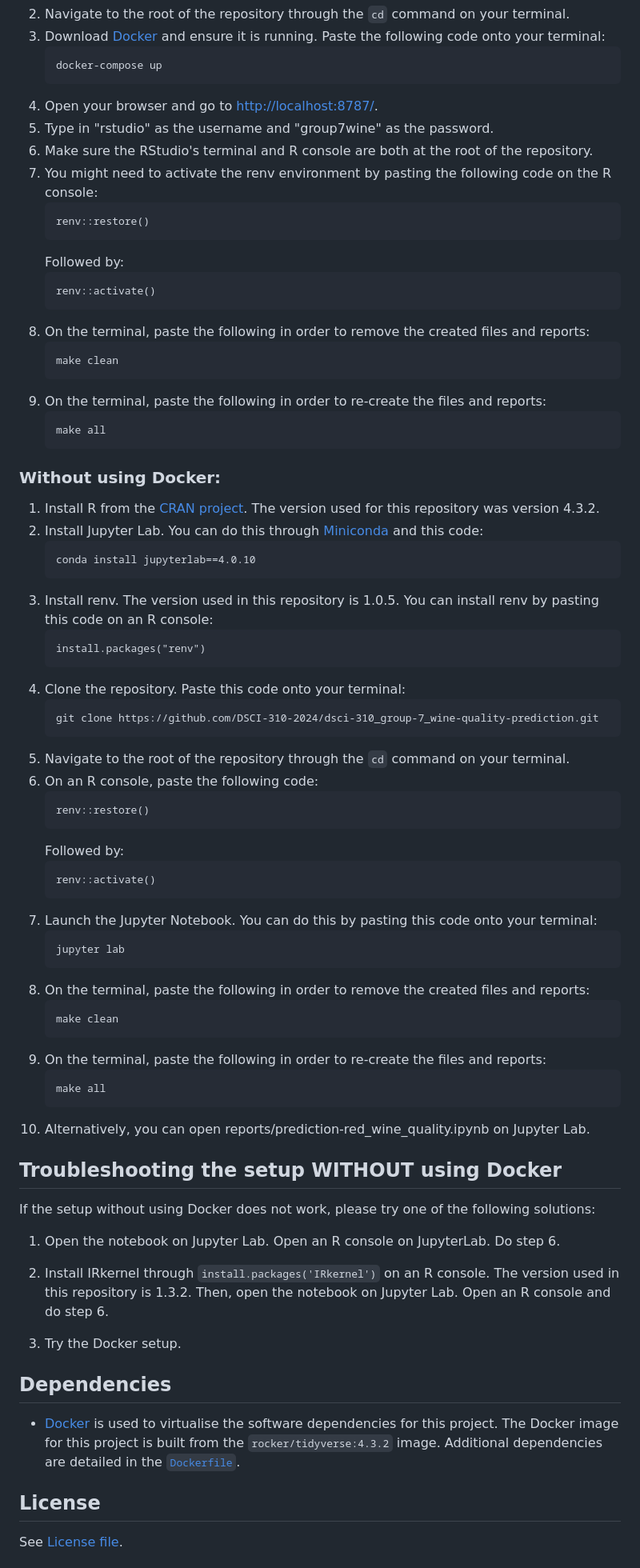
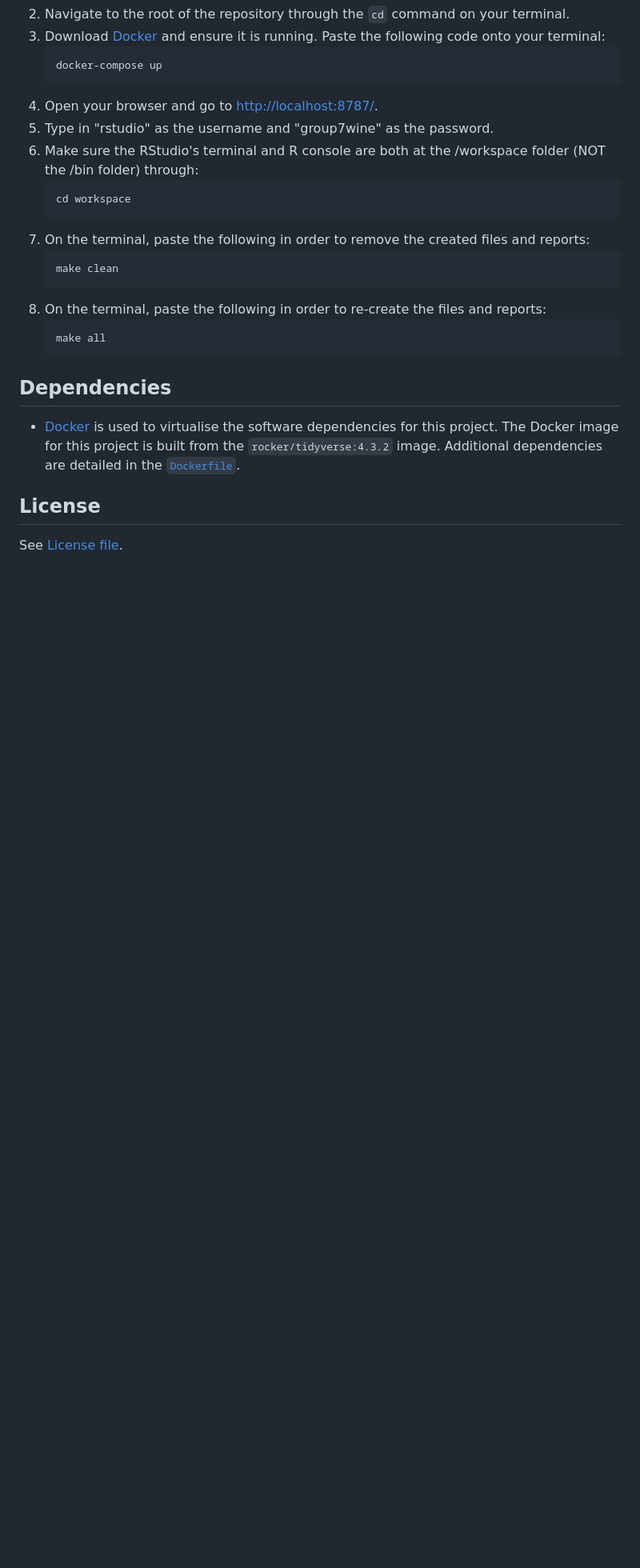
Before and after one commit to DSCI-310-2024/DSCI-310_Group-7, a Markdown page: README.md, the part around the change printed below. Shown: that part at 80% size. Rendered like a GitHub page; blank space fills up the shorter version.

Commit message:
added how to set up repo with docker (after renv was removed)

````diff
--- a/README.md
+++ b/README.md
@@ -24,14 +23,9 @@ To set up the repository and reproduce the analysis, please follow these steps:
    ```
 4. Open your browser and go to [http://localhost:8787/](http://localhost:8787/).
 5. Type in "rstudio" as the username and "group7wine" as the password.
-6. Make sure the RStudio's terminal and R console are both at the root of the repository.
-7. You might need to activate the renv environment by pasting the following code on the R console:
-    ```
-   renv::restore()
+6. Make sure the RStudio's terminal and R console are both at the /workspace folder (NOT the /bin folder) through:
    ```
-   Followed by:
-   ```
-   renv::activate()
+   cd workspace
    ```
 8. On the terminal, paste the following in order to remove the created files and reports:
    ```
@@ -41,52 +35,6 @@ To set up the repository and reproduce the analysis, please follow these steps:
    ```
    make all
    ```
-
-### Without using Docker:
-1. Install R from the [CRAN project](https://cran.r-project.org/). The version used for this repository was version 4.3.2.
-2. Install Jupyter Lab. You can do this through [Miniconda](https://docs.anaconda.com/free/miniconda/) and this code:
-   ```
-   conda install jupyterlab==4.0.10
-   ```
-3. Install renv. The version used in this repository is 1.0.5. You can install renv by pasting this code on an R console:
-   ```
-   install.packages("renv")
-   ```
-4. Clone the repository. Paste this code onto your terminal:
-   ```
-   git clone https://github.com/DSCI-310-2024/dsci-310_group-7_wine-quality-prediction.git
-   ```
-5. Navigate to the root of the repository through the ```cd``` command on your terminal.
-6. On an R console, paste the following code:
-   ```
-   renv::restore()
-   ```
-   Followed by:
-   ```
-   renv::activate()
-   ```
-7. Launch the Jupyter Notebook. You can do this by pasting this code onto your terminal:
-   ```
-   jupyter lab
-   ```
-8. On the terminal, paste the following in order to remove the created files and reports:
-   ```
-   make clean
-   ```
-9. On the terminal, paste the following in order to re-create the files and reports:
-   ```
-   make all
-   ```
-10. Alternatively, you can open reports/prediction-red_wine_quality.ipynb on Jupyter Lab.
-
-## Troubleshooting the setup WITHOUT using Docker
-If the setup without using Docker does not work, please try one of the following solutions:
-
-1. Open the notebook on Jupyter Lab. Open an R console on JupyterLab. Do step 6.
-
-2. Install IRkernel through ```install.packages('IRkernel')``` on an R console. The version used in this repository is 1.3.2. Then, open the notebook on Jupyter Lab. Open an R console and do step 6.
-
-3. Try the Docker setup.
 
 ## Dependencies
 - [Docker](https://www.docker.com/) is used to virtualise the software dependencies for this project. The Docker image for this project is built from the `rocker/tidyverse:4.3.2` image. Additional dependencies are detailed in the [`Dockerfile`](Dockerfile).
````
Also changed, not shown: other parts of README.md (+0 -1 lines).
